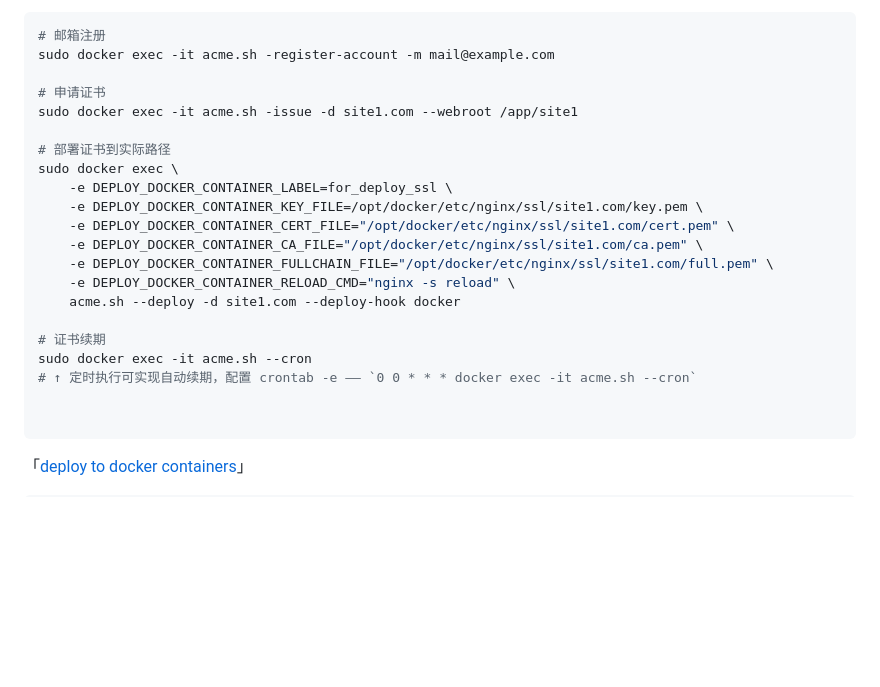
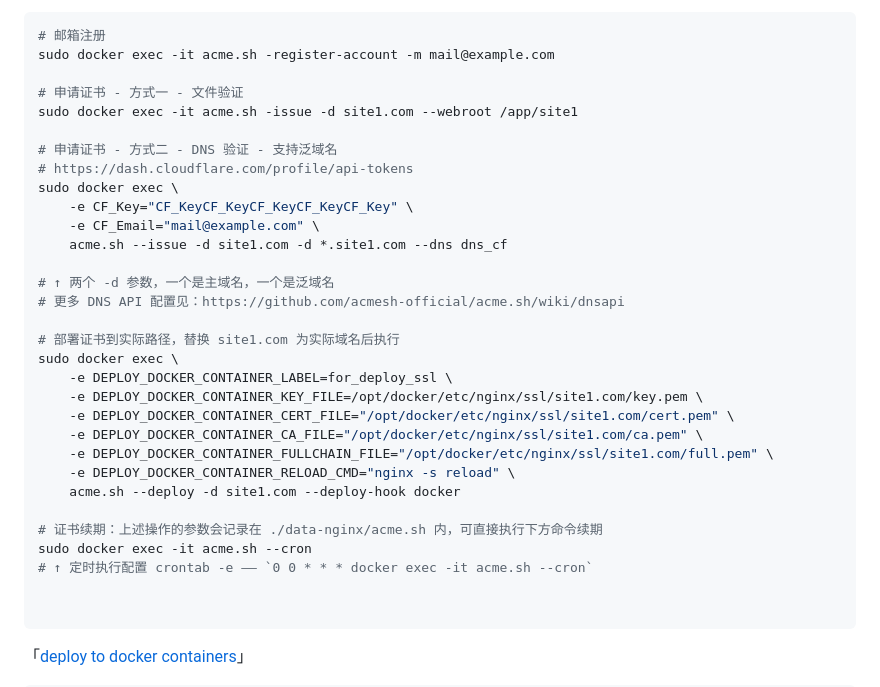
Before and after one commit to wdssmq/php-nginx-dc, a Markdown page: README.md, the part around the change. Rendered like a GitHub page; blank space fills up the shorter version.

Commit message:
doc. 通配符 ssl 申请

````diff
--- a/README.md
+++ b/README.md
@@ -78,10 +78,20 @@ server {
 # 邮箱注册
 sudo docker exec -it acme.sh -register-account -m mail@example.com
 
-# 申请证书
+# 申请证书 - 方式一 - 文件验证
 sudo docker exec -it acme.sh -issue -d site1.com --webroot /app/site1
 
-# 部署证书到实际路径
+# 申请证书 - 方式二 - DNS 验证 - 支持泛域名
+# https://dash.cloudflare.com/profile/api-tokens
+sudo docker exec \
+    -e CF_Key="CF_KeyCF_KeyCF_KeyCF_KeyCF_Key" \
+    -e CF_Email="mail@example.com" \
+    acme.sh --issue -d site1.com -d *.site1.com --dns dns_cf
+
+# ↑ 两个 -d 参数，一个是主域名，一个是泛域名
+# 更多 DNS API 配置见：https://github.com/acmesh-official/acme.sh/wiki/dnsapi
+
+# 部署证书到实际路径，替换 site1.com 为实际域名后执行
 sudo docker exec \
     -e DEPLOY_DOCKER_CONTAINER_LABEL=for_deploy_ssl \
     -e DEPLOY_DOCKER_CONTAINER_KEY_FILE=/opt/docker/etc/nginx/ssl/site1.com/key.pem \
@@ -91,9 +101,9 @@ sudo docker exec \
     -e DEPLOY_DOCKER_CONTAINER_RELOAD_CMD="nginx -s reload" \
     acme.sh --deploy -d site1.com --deploy-hook docker
 
-# 证书续期
+# 证书续期：上述操作的参数会记录在 ./data-nginx/acme.sh 内，可直接执行下方命令续期
 sudo docker exec -it acme.sh --cron
-# ↑ 定时执行可实现自动续期，配置 crontab -e —— `0 0 * * * docker exec -it acme.sh --cron`
+# ↑ 定时执行配置 crontab -e —— `0 0 * * * docker exec -it acme.sh --cron`
 
 
 ```
````
